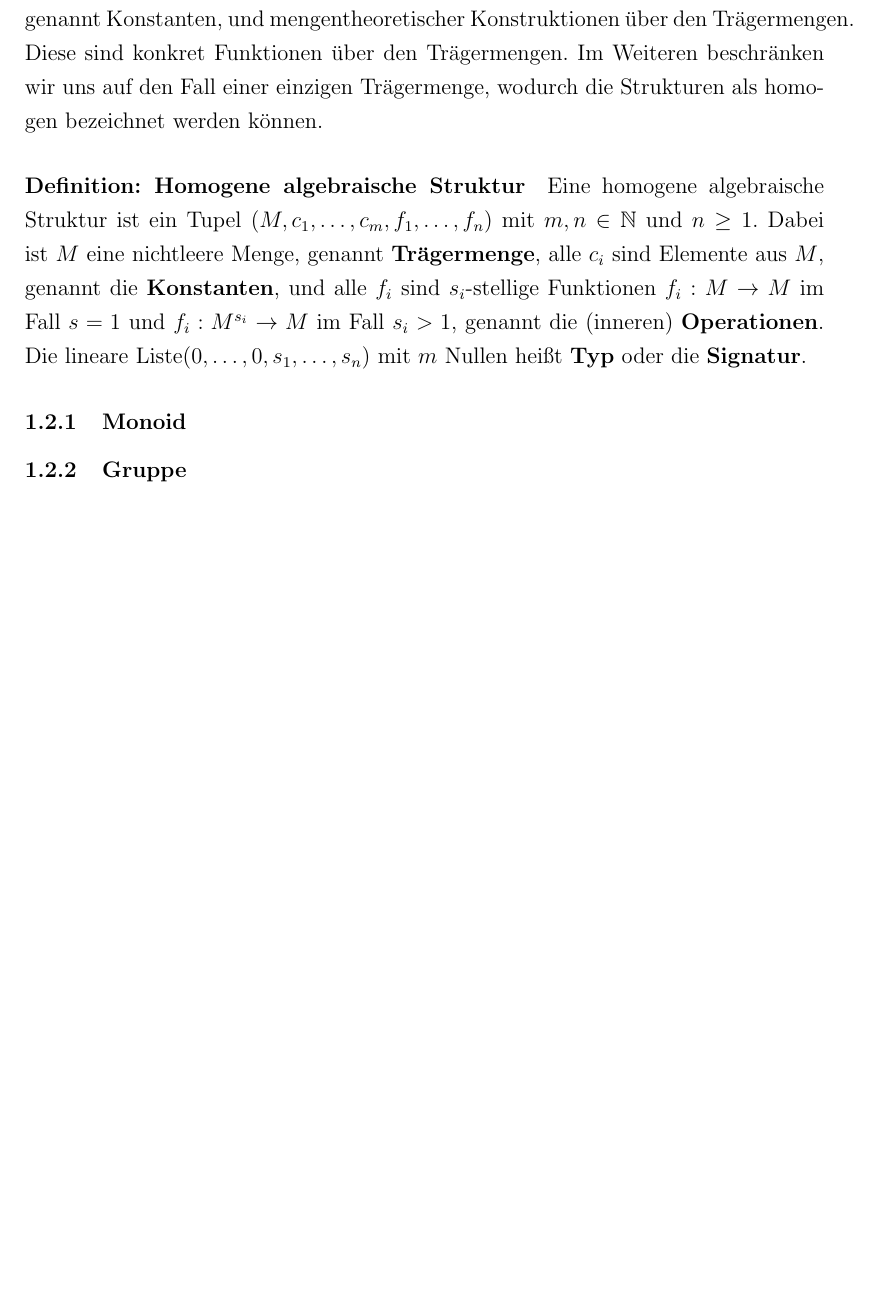
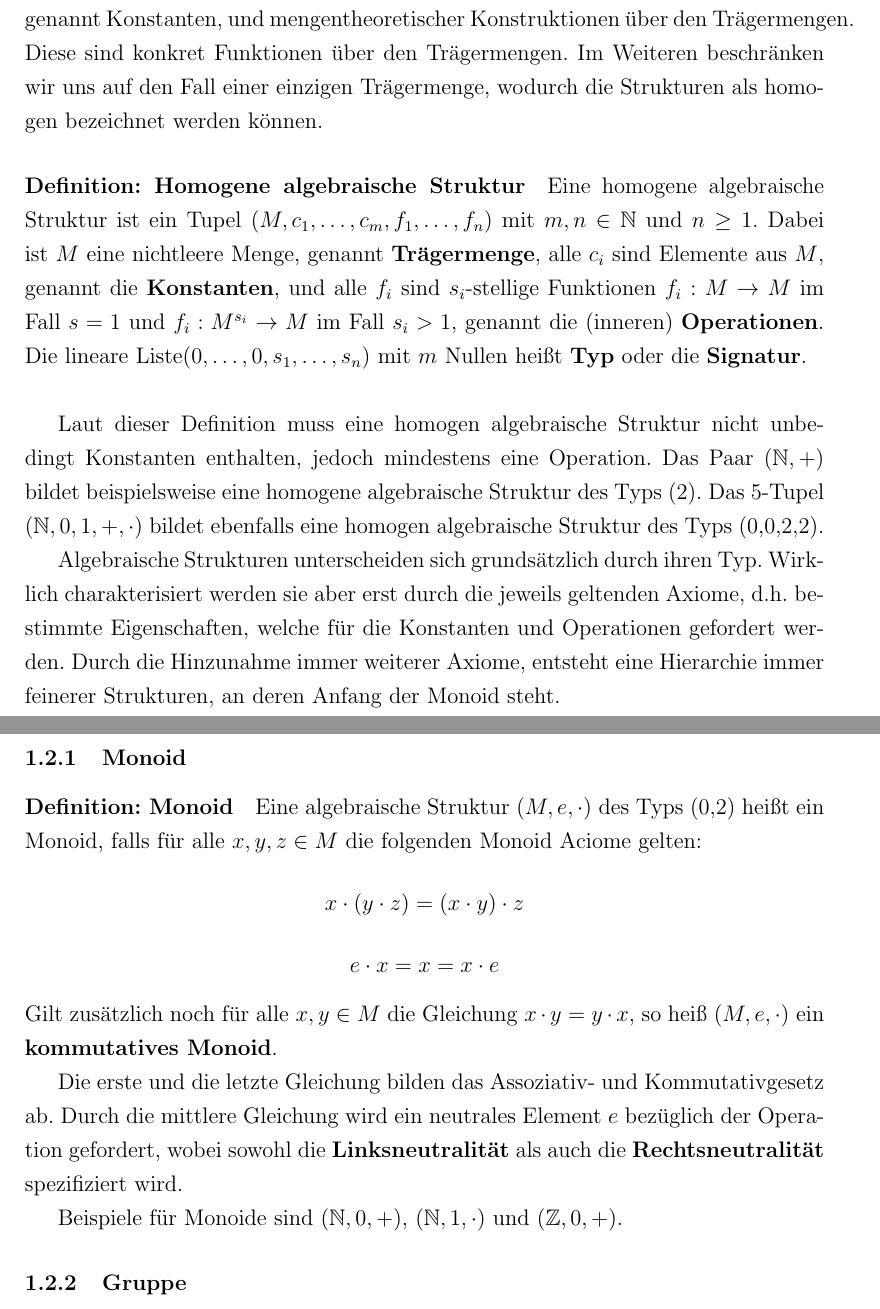
Before and after one commit to LucForster/Studienarbeit_Elliptische_Kurven, a LaTeX document (Studienarbeit_LaTex/Elliptische_Kurven.tex): part of the page before the commit and two parts of pages 1 and 2 of 2 after it, the two joined at a grey line, cut so that both start at the same text, the shorter picture padded with empty space. Compiled offline with pdfLaTeX.

Commit message:
added Algebraische Strukturen

```diff
--- a/Studienarbeit_LaTex/Elliptische_Kurven.tex
+++ b/Studienarbeit_LaTex/Elliptische_Kurven.tex
@@ -66,8 +66,19 @@ Definiert durch die Zahlentheorie und als zentraler Untersuchungsgegenstand des
 Unter einer sehr allgemeinen Betrachtung ist eine mathematische Struktur eine Liste nichtleerer Mengen, genannt Trägermengen, mit Elementen aus den Trägermengen, genannt Konstanten, und mengentheoretischer Konstruktionen über den Trägermengen. Diese sind konkret Funktionen über den Trägermengen.
 Im Weiteren beschränken wir uns auf den Fall einer einzigen Trägermenge, wodurch die Strukturen als homogen bezeichnet werden können.
 \paragraph{Definition: Homogene algebraische Struktur}
-Eine homogene algebraische Struktur ist ein Tupel $(M,c_1,\dots,c_m,f_1,\dots,f_n)$ mit $m,n \in \mathbb{N}$ und $n \geq 1$. Dabei ist $M$ eine nichtleere Menge, genannt \textbf{Trägermenge}, alle $c_i$ sind Elemente aus $M$, genannt die \textbf{Konstanten}, und alle $f_i$ sind $s_i$-stellige Funktionen $f_i:M \rightarrow M$ im Fall $s = 1$ und $f_i:M^{s_i} \rightarrow M$ im Fall $s_i>1$, genannt die (inneren) \textbf{Operationen}. Die lineare Liste$(0,\dots,0,s_1,\dots,s_n)$ mit $m$ Nullen heißt \textbf{Typ} oder die \textbf{Signatur}.
+Eine homogene algebraische Struktur ist ein Tupel $(M,c_1,\dots,c_m,f_1,\dots,f_n)$ mit $m,n \in \mathbb{N}$ und $n \geq 1$. Dabei ist $M$ eine nichtleere Menge, genannt \textbf{Trägermenge}, alle $c_i$ sind Elemente aus $M$, genannt die \textbf{Konstanten}, und alle $f_i$ sind $s_i$-stellige Funktionen $f_i:M \rightarrow M$ im Fall $s = 1$ und $f_i:M^{s_i} \rightarrow M$ im Fall $s_i>1$, genannt die (inneren) \textbf{Operationen}. Die lineare Liste$(0,\dots,0,s_1,\dots,s_n)$ mit $m$ Nullen heißt \textbf{Typ} oder die \textbf{Signatur}.\newline
+
+Laut dieser Definition muss eine homogen algebraische Struktur nicht unbedingt Konstanten enthalten, jedoch mindestens eine Operation. Das Paar $(\mathbb{N},+)$ bildet beispielsweise eine homogene algebraische Struktur des Typs (2). Das 5-Tupel $(\mathbb{N},0,1,+,\cdot)$ bildet ebenfalls eine homogen algebraische Struktur des Typs (0,0,2,2).
+
+Algebraische Strukturen unterscheiden sich grundsätzlich durch ihren Typ. Wirklich charakterisiert werden sie aber erst durch die jeweils geltenden Axiome, d.h. bestimmte Eigenschaften, welche für die Konstanten und Operationen gefordert werden. Durch die Hinzunahme immer weiterer Axiome, entsteht eine Hierarchie immer feinerer Strukturen, an deren Anfang der Monoid steht.
+
 \subsubsection{Monoid}
+\paragraph{Definition: Monoid}
+Eine algebraische Struktur $(M,e,\cdot)$ des Typs (0,2) heißt ein Monoid, falls für alle $x,y,z\in M$ die folgenden Monoid Aciome gelten: $$x \cdot (y \cdot z) = (x \cdot y) \cdot z$$ $$ e \cdot x = x = x \cdot e$$ Gilt zusätzlich noch für alle $x,y \in M$ die Gleichung $x \cdot y = y \cdot x$, so heiß $(M,e,\cdot)$ ein \textbf{kommutatives Monoid}.
+
+Die erste und die letzte Gleichung bilden das Assoziativ- und Kommutativgesetz ab. Durch die mittlere Gleichung wird ein neutrales Element $e$ bezüglich der Operation gefordert, wobei sowohl die \textbf{Linksneutralität} als auch die \textbf{Rechtsneutralität} spezifiziert wird.
+
+Beispiele für Monoide sind $(\mathbb{N},0,+)$, $(\mathbb{N},1,\cdot)$ und $(\mathbb{Z},0,+)$.
 \subsubsection{Gruppe}
 \subsubsection{Ring}
 \subsubsection{Körper}
```
